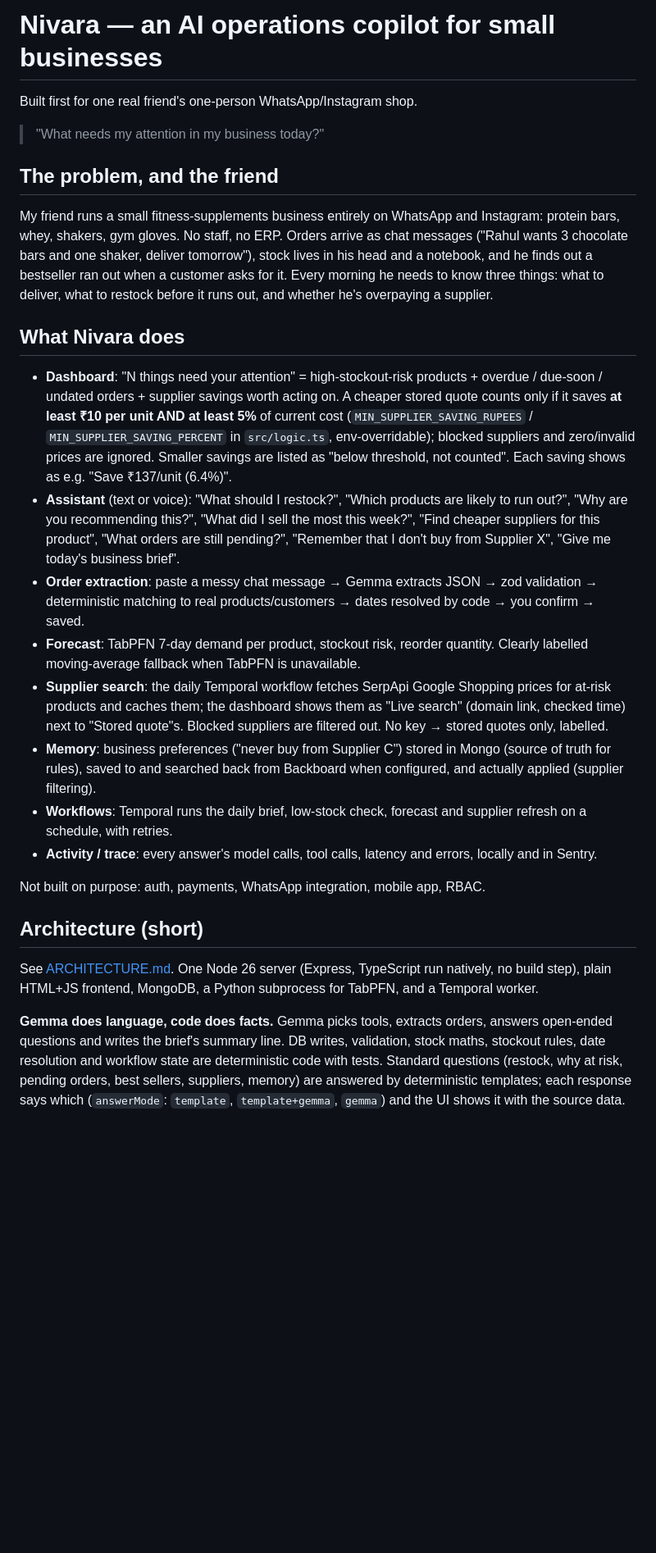
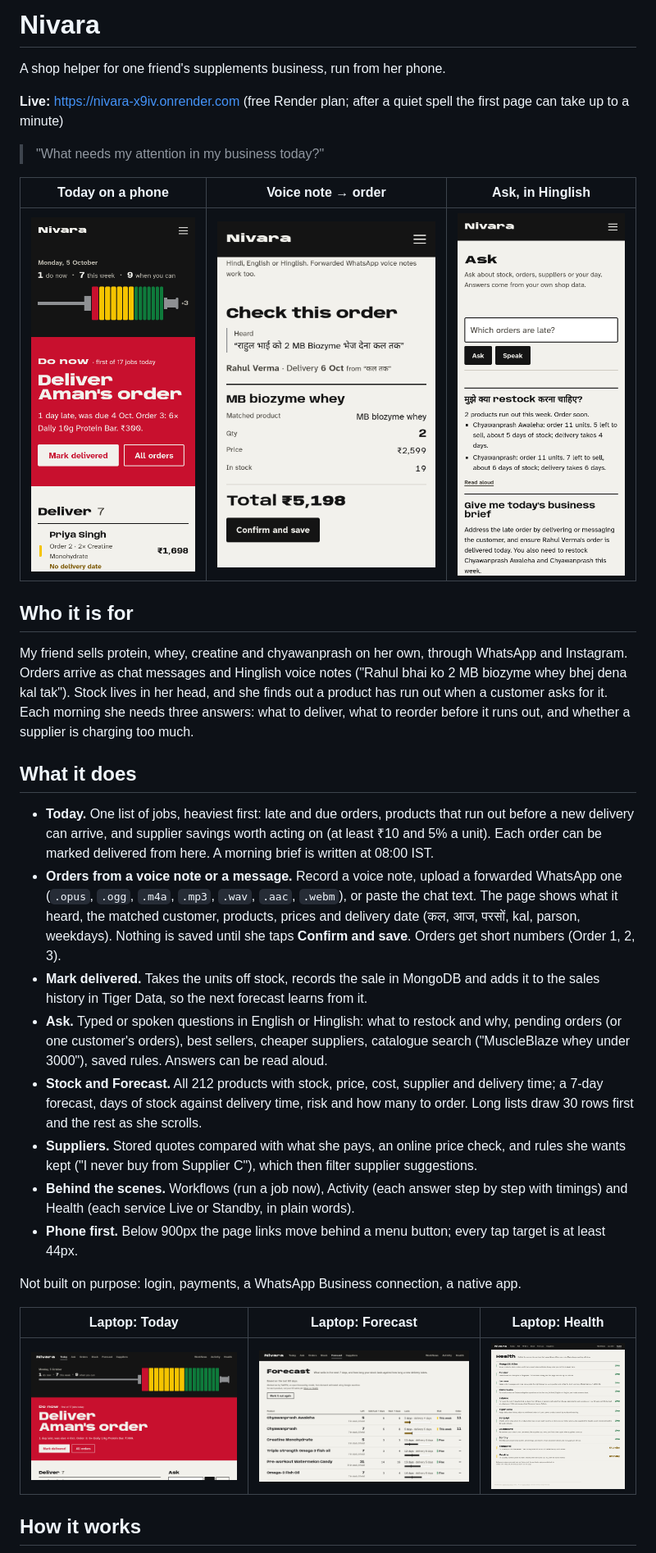
Before and after one commit to CodewithJha/nivara, a Markdown page: README.md, the part around one of its changes. Shown at 82% size. GitHub-like rendering; blank space fills up the shorter version.

Commit message:
docs(readme): current live app, voice notes, phone layout, architecture diagram, partners, scripts

```diff
--- a/README.md
+++ b/README.md
@@ -1,50 +1,50 @@
-# Nivara — an AI operations copilot for small businesses
+# Nivara
 
-Built first for one real friend's one-person WhatsApp/Instagram shop.
+A shop helper for one friend's supplements business, run from her phone.
+
+**Live:** https://nivara-x9iv.onrender.com (free Render plan; after a quiet spell the first page can take up to a minute)
 
 > "What needs my attention in my business today?"
 
-## The problem, and the friend
+| Today on a phone | Voice note → order | Ask, in Hinglish |
+|---|---|---|
+| ![Today](docs/screenshots/today-phone.png) | ![Voice note drafted as an order](docs/screenshots/orders-voice-phone.png) | ![Ask](docs/screenshots/ask-phone.png) |
 
-My friend runs a small fitness-supplements business entirely on WhatsApp and Instagram: protein bars,
-whey, shakers, gym gloves. No staff, no ERP. Orders arrive as chat messages ("Rahul wants 3 chocolate bars and
-one shaker, deliver tomorrow"), stock lives in his head and a notebook, and he finds out a bestseller ran out when
-a customer asks for it. Every morning he needs to know three things: what to deliver, what to restock before it
-runs out, and whether he's overpaying a supplier.
+## Who it is for
 
-## What Nivara does
+My friend sells protein, whey, creatine and chyawanprash on her own, through WhatsApp and Instagram. Orders arrive
+as chat messages and Hinglish voice notes ("Rahul bhai ko 2 MB biozyme whey bhej dena kal tak"). Stock lives in her
+head, and she finds out a product has run out when a customer asks for it. Each morning she needs three answers:
+what to deliver, what to reorder before it runs out, and whether a supplier is charging too much.
 
-- **Dashboard**: "N things need your attention" = high-stockout-risk products + overdue / due-soon / undated
-  orders + supplier savings worth acting on. A cheaper stored quote counts only if it saves **at least ₹10 per
-  unit AND at least 5%** of current cost (`MIN_SUPPLIER_SAVING_RUPEES` / `MIN_SUPPLIER_SAVING_PERCENT` in
-  `src/logic.ts`, env-overridable); blocked suppliers and zero/invalid prices are ignored. Smaller savings are
-  listed as "below threshold, not counted". Each saving shows as e.g. "Save ₹137/unit (6.4%)".
-- **Assistant** (text or voice): "What should I restock?", "Which products are likely to run out?", "Why are you
-  recommending this?", "What did I sell the most this week?", "Find cheaper suppliers for this product",
-  "What orders are still pending?", "Remember that I don't buy from Supplier X", "Give me today's business brief".
-- **Order extraction**: paste a messy chat message → Gemma extracts JSON → zod validation → deterministic matching
-  to real products/customers → dates resolved by code → you confirm → saved.
-- **Forecast**: TabPFN 7-day demand per product, stockout risk, reorder quantity. Clearly labelled moving-average
-  fallback when TabPFN is unavailable.
-- **Supplier search**: the daily Temporal workflow fetches SerpApi Google Shopping prices for at-risk products and
-  caches them; the dashboard shows them as "Live search" (domain link, checked time) next to "Stored quote"s.
-  Blocked suppliers are filtered out. No key → stored quotes only, labelled.
-- **Memory**: business preferences ("never buy from Supplier C") stored in Mongo (source of truth for rules),
-  saved to and searched back from Backboard when configured, and actually applied (supplier filtering).
-- **Workflows**: Temporal runs the daily brief, low-stock check, forecast and supplier refresh on a schedule,
-  with retries.
-- **Activity / trace**: every answer's model calls, tool calls, latency and errors, locally and in Sentry.
+## What it does
 
-Not built on purpose: auth, payments, WhatsApp integration, mobile app, RBAC.
+- **Today.** One list of jobs, heaviest first: late and due orders, products that run out before a new delivery
+  can arrive, and supplier savings worth acting on (at least ₹10 and 5% a unit). Each order can be marked
+  delivered from here. A morning brief is written at 08:00 IST.
+- **Orders from a voice note or a message.** Record a voice note, upload a forwarded WhatsApp one (`.opus`, `.ogg`,
+  `.m4a`, `.mp3`, `.wav`, `.aac`, `.webm`), or paste the chat text. The page shows what it heard, the matched
+  customer, products, prices and delivery date (कल, आज, परसों, kal, parson, weekdays). Nothing is saved until she
+  taps **Confirm and save**. Orders get short numbers (Order 1, 2, 3).
+- **Mark delivered.** Takes the units off stock, records the sale in MongoDB and adds it to the sales history in
+  Tiger Data, so the next forecast learns from it.
+- **Ask.** Typed or spoken questions in English or Hinglish: what to restock and why, pending orders (or one
+  customer's orders), best sellers, cheaper suppliers, catalogue search ("MuscleBlaze whey under 3000"), saved
+  rules. Answers can be read aloud.
+- **Stock and Forecast.** All 212 products with stock, price, cost, supplier and delivery time; a 7-day forecast,
+  days of stock against delivery time, risk and how many to order. Long lists draw 30 rows first and the rest as
+  she scrolls.
+- **Suppliers.** Stored quotes compared with what she pays, an online price check, and rules she wants kept
+  ("I never buy from Supplier C"), which then filter supplier suggestions.
+- **Behind the scenes.** Workflows (run a job now), Activity (each answer step by step with timings) and Health
+  (each service Live or Standby, in plain words).
+- **Phone first.** Below 900px the page links move behind a menu button; every tap target is at least 44px.
 
-## Architecture (short)
+Not built on purpose: login, payments, a WhatsApp Business connection, a native app.
 
-See [ARCHITECTURE.md](docs/ARCHITECTURE.md). One Node 26 server (Express, TypeScript run natively, no build step),
-plain HTML+JS frontend, MongoDB, a Python subprocess for TabPFN, and a Temporal worker.
+| Laptop: Today | Laptop: Forecast | Laptop: Health |
+|---|---|---|
+| ![Today on a laptop](docs/screenshots/today-laptop.png) | ![Forecast](docs/screenshots/forecast-laptop.png) | ![Health](docs/screenshots/health-laptop.png) |
 
-**Gemma does language, code does facts.** Gemma picks tools, extracts orders, answers open-ended questions and
-writes the brief's summary line. DB writes, validation, stock maths, stockout rules, date resolution and workflow
-state are deterministic code with tests. Standard questions (restock, why at risk, pending orders, best sellers,
-suppliers, memory) are answered by deterministic templates; each response says which (`answerMode`:
-`template`, `template+gemma`, `gemma`) and the UI shows it with the source data.
+## How it works
 
```
Also changed, not shown: other parts of README.md (+114 -127 lines).
